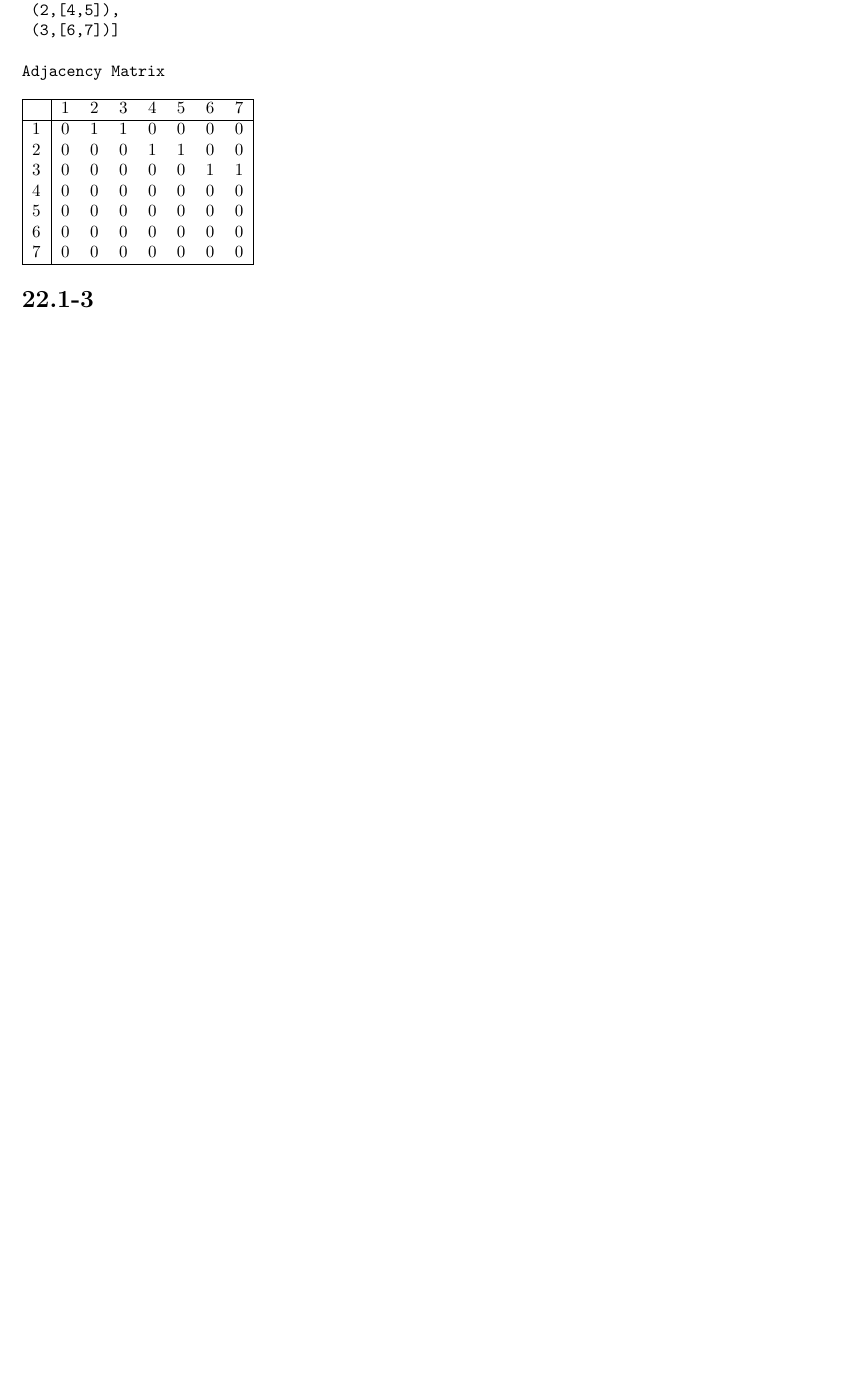
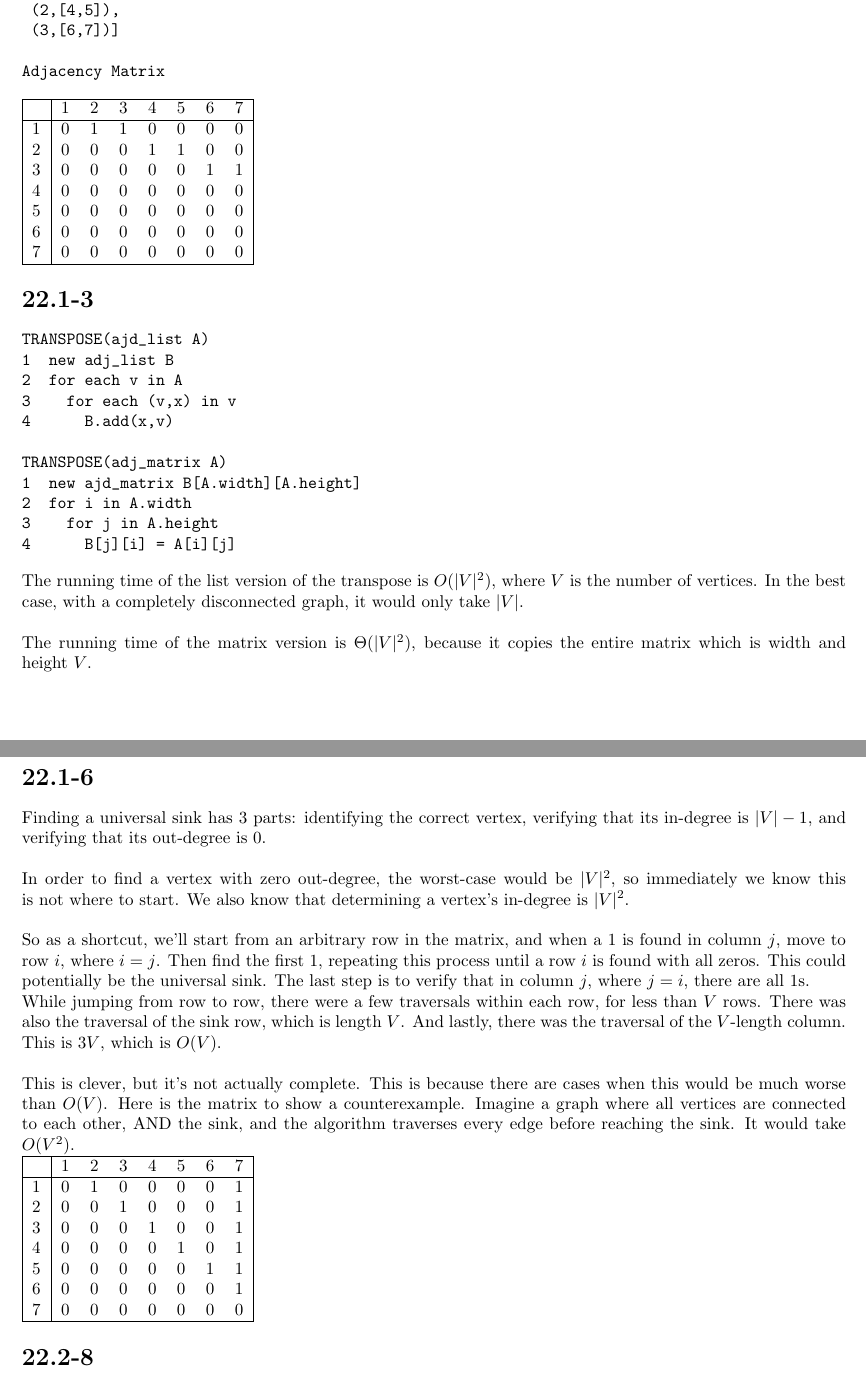
Before and after one commit to millertime-homework/cs350, a LaTeX problem sheet (hw3/hw3.tex): part of the page before the commit and two parts of pages 1 and 2 of 2 after it, the two joined at a grey line, cut so that both start at the same text, the shorter picture padded with empty space. Compiled offline with pdfLaTeX.

Commit message:
halfway..

```diff
--- a/hw3/hw3.tex
+++ b/hw3/hw3.tex
@@ -48,6 +48,57 @@ Adjacency Matrix
 \end{tabular}
 
 \section*{22.1-3}
+\begin{verbatim}
+TRANSPOSE(ajd_list A)
+1  new adj_list B
+2  for each v in A
+3    for each (v,x) in v
+4      B.add(x,v)
 
+TRANSPOSE(adj_matrix A)
+1  new ajd_matrix B[A.width][A.height]
+2  for i in A.width
+3    for j in A.height
+4      B[j][i] = A[i][j]
+\end{verbatim}
+The running time of the list version of the transpose is $O(|V|^2)$, where $V$ is the number of vertices.
+In the best case, with a completely disconnected graph, it would only take $|V|$.\\
+\\
+The running time of the matrix version is $\Theta(|V|^2)$, because it copies the entire matrix which
+is width and height $V$.\\
+
+\section*{22.1-6}
+Finding a universal sink has 3 parts: identifying the correct vertex, verifying that its in-degree is
+$|V|-1$, and verifying that its out-degree is $0$.\\
+\\
+In order to find a vertex with zero out-degree, the worst-case would be $|V|^2$, so immediately we know this
+is not where to start. We also know that determining a vertex's in-degree is $|V|^2$.\\
+\\
+So as a shortcut, we'll start from an arbitrary row in the matrix, and when a $1$ is found in column $j$,
+move to row $i$, where $i = j$. Then find the first $1$, repeating this process until a row $i$ is found with all
+zeros. This could potentially be the universal sink. The last step is to verify that in column $j$, where $j = i$,
+there are all $1$s.\\
+While jumping from row to row, there were a few traversals within each row, for less than $V$ rows. There was also
+the traversal of the sink row, which is length $V$. And lastly, there was the traversal of the $V$-length column.
+This is $3V$, which is $O(V)$.\\
+\\
+This is clever, but it's not actually complete. This is because there are cases when this would be much worse than
+$O(V)$. Here is the matrix to show a counterexample. Imagine a graph where all vertices are connected to each other,
+AND the sink, and the algorithm traverses every edge before reaching the sink. It would take $O(V^2)$.\\
+\begin{tabular}{|c|c c c c c c c|}
+\hline
+  & 1 & 2 & 3 & 4 & 5 & 6 & 7\\
+\hline
+1 & 0 & 1 & 0 & 0 & 0 & 0 & 1\\
+2 & 0 & 0 & 1 & 0 & 0 & 0 & 1\\
+3 & 0 & 0 & 0 & 1 & 0 & 0 & 1\\
+4 & 0 & 0 & 0 & 0 & 1 & 0 & 1\\
+5 & 0 & 0 & 0 & 0 & 0 & 1 & 1\\
+6 & 0 & 0 & 0 & 0 & 0 & 0 & 1\\
+7 & 0 & 0 & 0 & 0 & 0 & 0 & 0\\
+\hline
+\end{tabular}
+
+\section*{22.2-8}
 
 \end{document}
```
Also changed, not shown: hw3/hw3.pdf.
